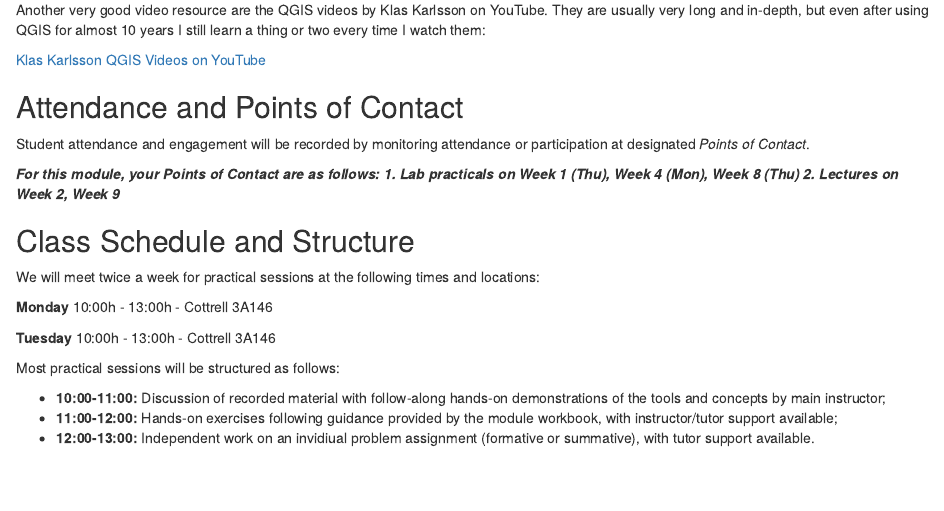
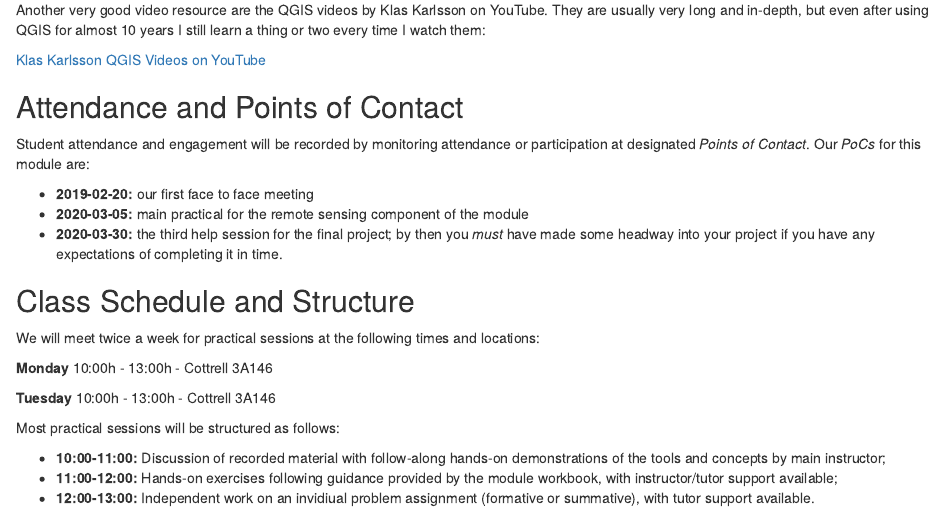
Before and after one commit to thiagosfsilva/ENMPG11, an R Markdown document (01-outline.Rmd): the page in a window 1100 px wide, from 2060 px down. Rendered offline with R 4.5, knitr and Pandoc, with nearby package versions.

Commit message:
updated PoCs

```diff
--- a/01-outline.Rmd
+++ b/01-outline.Rmd
@@ -107,11 +107,11 @@ Another very good video resource are the QGIS videos by Klas Karlsson on YouTube
 
 ## Attendance and Points of Contact
 
-Student attendance and engagement will be recorded by monitoring attendance or participation at designated *Points of Contact*.
+Student attendance and engagement will be recorded by monitoring attendance or participation at designated *Points of Contact*. Our *PoCs* for this module are:
 
-**_For this module, your Points of Contact are as follows:
-1. Lab practicals on Week 1 (Thu), Week 4 (Mon), Week 8 (Thu) 2. Lectures on
-Week 2, Week 9 _**
+- **2019-02-20:** our first face to face meeting
+- **2020-03-05:** main practical for the remote sensing component of the module
+- **2020-03-30:** the third help session for the final project; by then you *must* have made some headway into your project if you have any expectations of completing it in time.
 
 ## Class Schedule and Structure
 We will meet twice a week for practical sessions at the following times and locations:
```
Also changed, not shown: docs/search_index.json, 2 other files.
